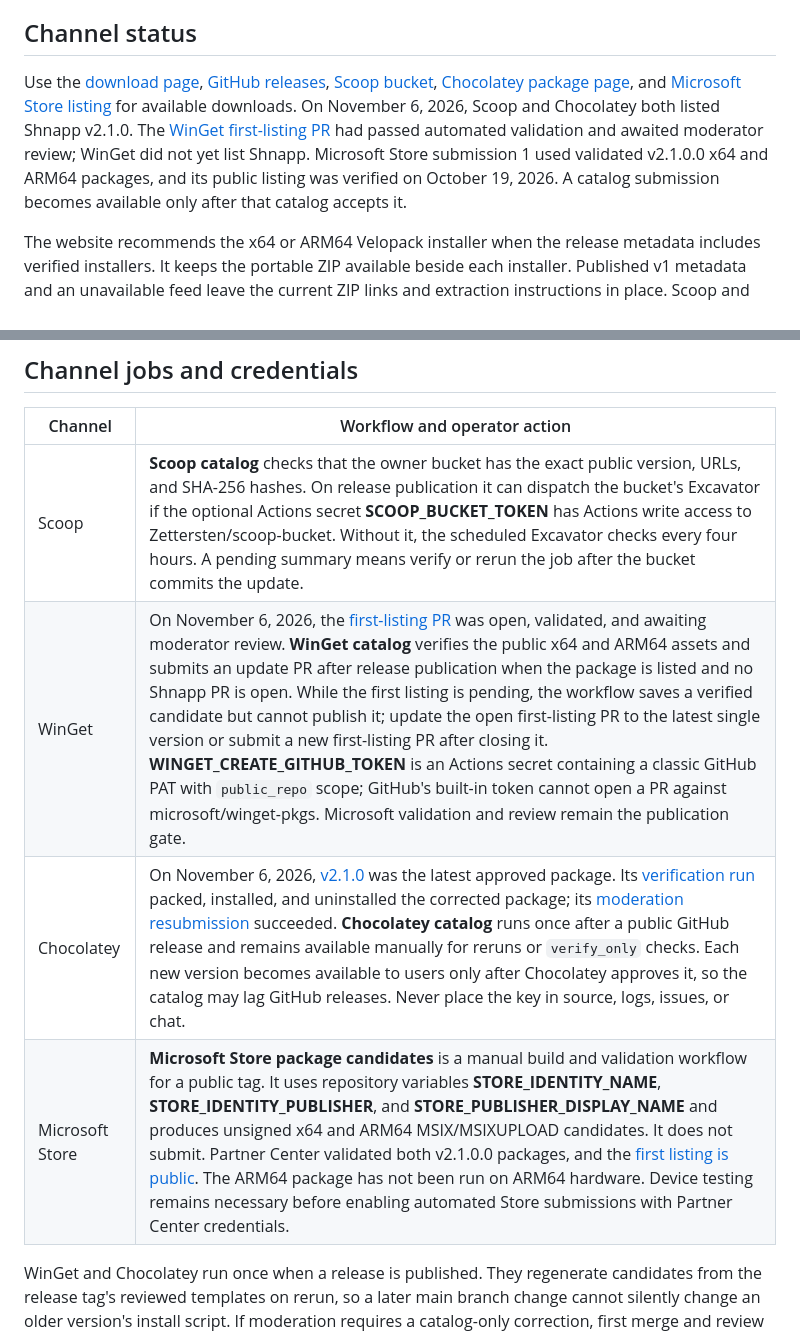
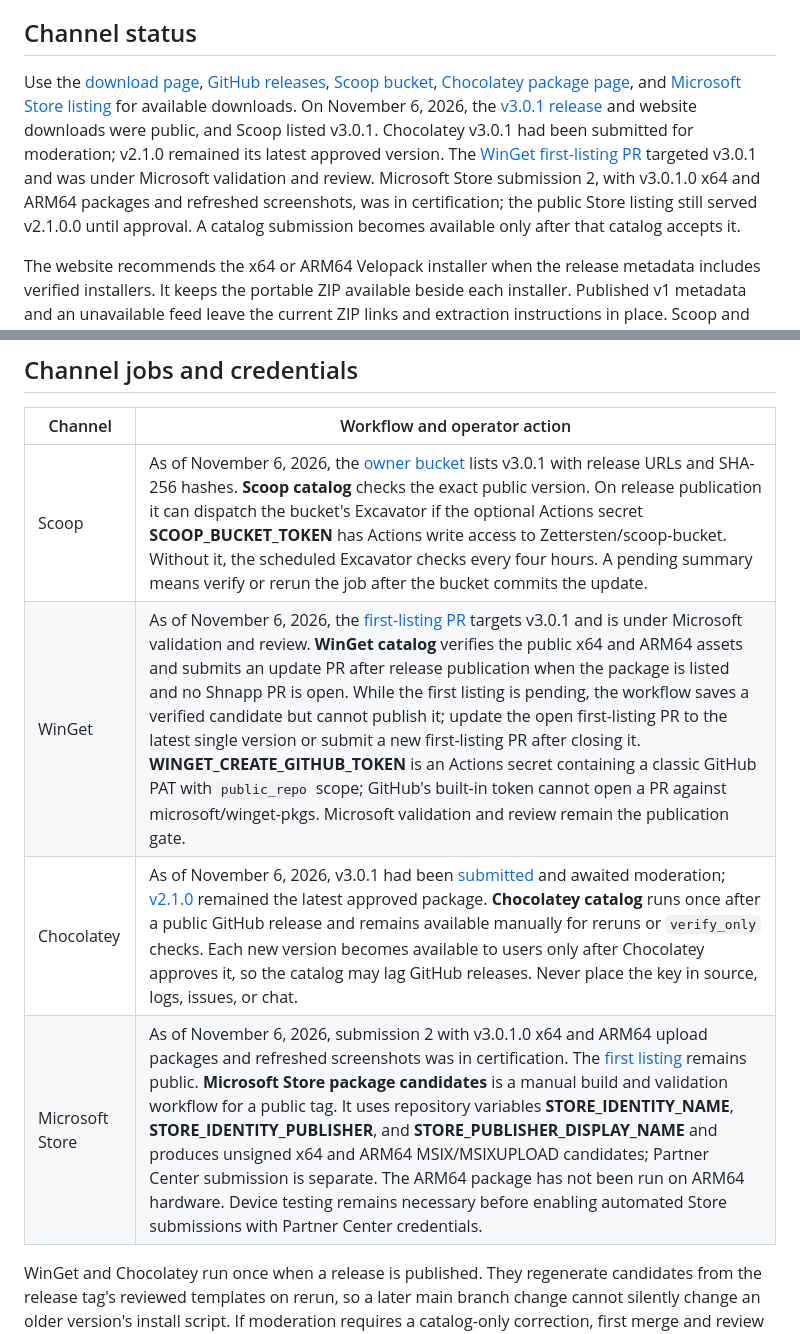
Before and after one commit to Zettersten/shhnap, a Markdown page: packaging/README.md, 2 parts joined by grey strips. Rendered like a GitHub page.

Commit message:
Update release channel status

```diff
--- a/packaging/README.md
+++ b/packaging/README.md
@@ -4,7 +4,7 @@ Shnapp is a free Windows 11 app. Stable tags use the form **vX.Y.Z**. The tag su
 
 ## Channel status
 
-Use the [download page](https://shhnap.com/download/), [GitHub releases](https://github.com/Zettersten/shhnap/releases), [Scoop bucket](https://github.com/Zettersten/scoop-bucket), [Chocolatey package page](https://community.chocolatey.org/packages/shnapp), and [Microsoft Store listing](https://apps.microsoft.com/detail/9P7LX12F1V5L) for available downloads. On November 6, 2026, Scoop and Chocolatey both listed Shnapp v2.1.0. The [WinGet first-listing PR](https://github.com/microsoft/winget-pkgs/pull/445332) had passed automated validation and awaited moderator review; WinGet did not yet list Shnapp. Microsoft Store submission 1 used validated v2.1.0.0 x64 and ARM64 packages, and its public listing was verified on October 19, 2026. A catalog submission becomes available only after that catalog accepts it.
+Use the [download page](https://shhnap.com/download/), [GitHub releases](https://github.com/Zettersten/shhnap/releases), [Scoop bucket](https://github.com/Zettersten/scoop-bucket), [Chocolatey package page](https://community.chocolatey.org/packages/shnapp), and [Microsoft Store listing](https://apps.microsoft.com/detail/9P7LX12F1V5L) for available downloads. On November 6, 2026, the [v3.0.1 release](https://github.com/Zettersten/shhnap/releases/tag/v3.0.1) and website downloads were public, and Scoop listed v3.0.1. Chocolatey v3.0.1 had been submitted for moderation; v2.1.0 remained its latest approved version. The [WinGet first-listing PR](https://github.com/microsoft/winget-pkgs/pull/445332) targeted v3.0.1 and was under Microsoft validation and review. Microsoft Store submission 2, with v3.0.1.0 x64 and ARM64 packages and refreshed screenshots, was in certification; the public Store listing still served v2.1.0.0 until approval. A catalog submission becomes available only after that catalog accepts it.
 
 The website recommends the x64 or ARM64 Velopack installer when the release metadata includes verified installers. It keeps the portable ZIP available beside each installer. Published v1 metadata and an unavailable feed leave the current ZIP links and extraction instructions in place. Scoop and Chocolatey consume the ZIP assets; WinGet package candidates also target the ZIP assets rather than the Velopack installer.
 
@@ -74,10 +74,10 @@ If a release became public but feed publication failed, the workflow summary mar
 
 | Channel | Workflow and operator action |
 | --- | --- |
-| Scoop | **Scoop catalog** checks that the owner bucket has the exact public version, URLs, and SHA-256 hashes. On release publication it can dispatch the bucket's Excavator if the optional Actions secret **SCOOP_BUCKET_TOKEN** has Actions write access to Zettersten/scoop-bucket. Without it, the scheduled Excavator checks every four hours. A pending summary means verify or rerun the job after the bucket commits the update. |
-| WinGet | On November 6, 2026, the [first-listing PR](https://github.com/microsoft/winget-pkgs/pull/445332) was open, validated, and awaiting moderator review. **WinGet catalog** verifies the public x64 and ARM64 assets and submits an update PR after release publication when the package is listed and no Shnapp PR is open. While the first listing is pending, the workflow saves a verified candidate but cannot publish it; update the open first-listing PR to the latest single version or submit a new first-listing PR after closing it. **WINGET_CREATE_GITHUB_TOKEN** is an Actions secret containing a classic GitHub PAT with `public_repo` scope; GitHub's built-in token cannot open a PR against microsoft/winget-pkgs. Microsoft validation and review remain the publication gate. |
-| Chocolatey | On November 6, 2026, [v2.1.0](https://community.chocolatey.org/packages/shnapp/2.1.0) was the latest approved package. Its [verification run](https://github.com/Zettersten/shhnap/actions/runs/39130173521) packed, installed, and uninstalled the corrected package; its [moderation resubmission](https://github.com/Zettersten/shhnap/actions/runs/39130296849) succeeded. **Chocolatey catalog** runs once after a public GitHub release and remains available manually for reruns or `verify_only` checks. Each new version becomes available to users only after Chocolatey approves it, so the catalog may lag GitHub releases. Never place the key in source, logs, issues, or chat. |
-| Microsoft Store | **Microsoft Store package candidates** is a manual build and validation workflow for a public tag. It uses repository variables **STORE_IDENTITY_NAME**, **STORE_IDENTITY_PUBLISHER**, and **STORE_PUBLISHER_DISPLAY_NAME** and produces unsigned x64 and ARM64 MSIX/MSIXUPLOAD candidates. It does not submit. Partner Center validated both v2.1.0.0 packages, and the [first listing is public](https://apps.microsoft.com/detail/9P7LX12F1V5L). The ARM64 package has not been run on ARM64 hardware. Device testing remains necessary before enabling automated Store submissions with Partner Center credentials. |
+| Scoop | As of November 6, 2026, the [owner bucket](https://github.com/Zettersten/scoop-bucket/blob/main/bucket/shnapp.json) lists v3.0.1 with release URLs and SHA-256 hashes. **Scoop catalog** checks the exact public version. On release publication it can dispatch the bucket's Excavator if the optional Actions secret **SCOOP_BUCKET_TOKEN** has Actions write access to Zettersten/scoop-bucket. Without it, the scheduled Excavator checks every four hours. A pending summary means verify or rerun the job after the bucket commits the update. |
+| WinGet | As of November 6, 2026, the [first-listing PR](https://github.com/microsoft/winget-pkgs/pull/445332) targets v3.0.1 and is under Microsoft validation and review. **WinGet catalog** verifies the public x64 and ARM64 assets and submits an update PR after release publication when the package is listed and no Shnapp PR is open. While the first listing is pending, the workflow saves a verified candidate but cannot publish it; update the open first-listing PR to the latest single version or submit a new first-listing PR after closing it. **WINGET_CREATE_GITHUB_TOKEN** is an Actions secret containing a classic GitHub PAT with `public_repo` scope; GitHub's built-in token cannot open a PR against microsoft/winget-pkgs. Microsoft validation and review remain the publication gate. |
+| Chocolatey | As of November 6, 2026, v3.0.1 had been [submitted](https://github.com/Zettersten/shhnap/actions/runs/42250917522) and awaited moderation; [v2.1.0](https://community.chocolatey.org/packages/shnapp/2.1.0) remained the latest approved package. **Chocolatey catalog** runs once after a public GitHub release and remains available manually for reruns or `verify_only` checks. Each new version becomes available to users only after Chocolatey approves it, so the catalog may lag GitHub releases. Never place the key in source, logs, issues, or chat. |
+| Microsoft Store | As of November 6, 2026, submission 2 with v3.0.1.0 x64 and ARM64 upload packages and refreshed screenshots was in certification. The [first listing](https://apps.microsoft.com/detail/9P7LX12F1V5L) remains public. **Microsoft Store package candidates** is a manual build and validation workflow for a public tag. It uses repository variables **STORE_IDENTITY_NAME**, **STORE_IDENTITY_PUBLISHER**, and **STORE_PUBLISHER_DISPLAY_NAME** and produces unsigned x64 and ARM64 MSIX/MSIXUPLOAD candidates; Partner Center submission is separate. The ARM64 package has not been run on ARM64 hardware. Device testing remains necessary before enabling automated Store submissions with Partner Center credentials. |
 
 WinGet and Chocolatey run once when a release is published. They regenerate candidates from the release tag's reviewed templates on rerun, so a later main branch change cannot silently change an older version's install script. If moderation requires a catalog-only correction, first merge and review that correction, then rerun the channel workflow with its exact `catalog_source_sha` commit input. For Chocolatey, use `verify_only` with that SHA to test the corrected package before submission. To replace an existing version still under moderation, rerun **Chocolatey catalog** with the same SHA and `resubmit_under_moderation=true`; the workflow checks that the version is unpublished before testing and again before pushing. Do not use this path for an approved version. The channel workflows do not poll catalogs. If an external review gate blocks submission, run that channel's workflow manually with the public release tag after the gate clears. If Chocolatey already has a page for a rejected version, resolve that version's moderation with Chocolatey before retrying.
 
```
